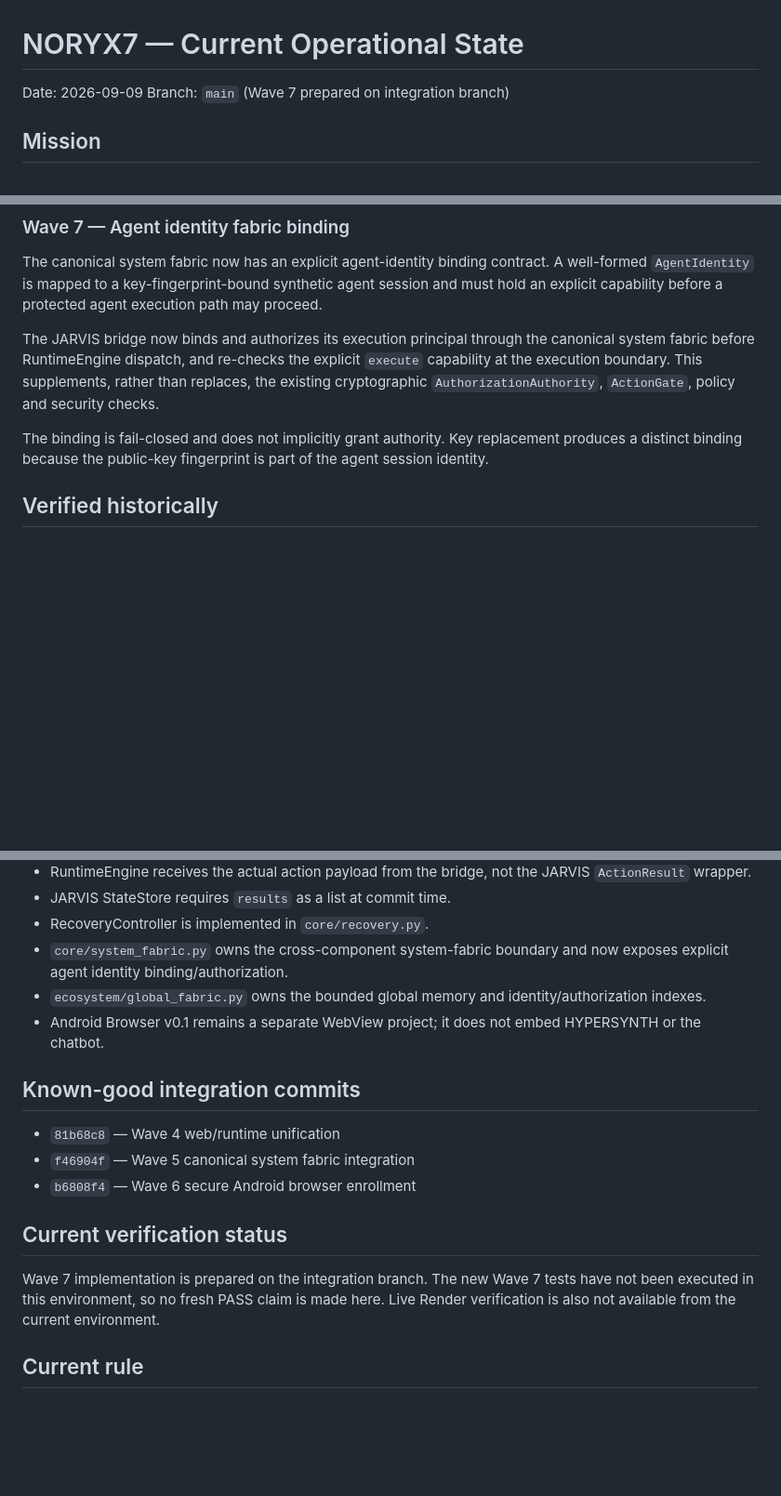
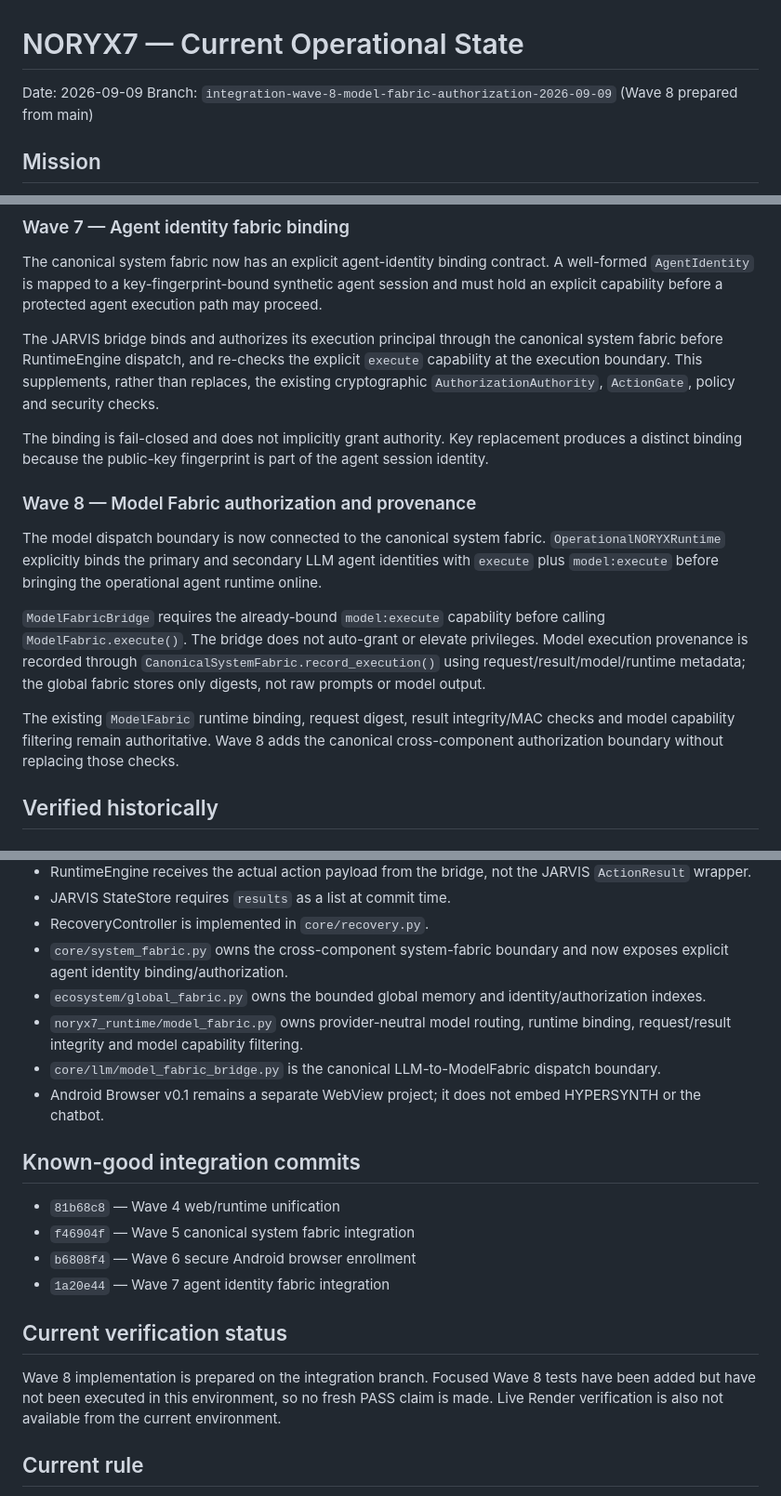
Before and after one commit to aadrian080404-prog/noryx77, a Markdown page: NORYX7_OPERATIONS/00_CURRENT_STATE.md, 3 parts joined by grey strips. Shown at 93% size. Rendered like a GitHub page; blank space fills up the shorter version.

Commit message:
document Wave 8 model fabric authorization boundary

```diff
--- a/NORYX7_OPERATIONS/00_CURRENT_STATE.md
+++ b/NORYX7_OPERATIONS/00_CURRENT_STATE.md
@@ -1,7 +1,7 @@
 # NORYX7 — Current Operational State
 
 Date: 2026-09-09
-Branch: `main` (Wave 7 prepared on integration branch)
+Branch: `integration-wave-8-model-fabric-authorization-2026-09-09` (Wave 8 prepared from main)
 
 ## Mission
 
@@ -48,9 +48,17 @@ The pairing code is entered at runtime and is not persisted by the Android clien
 
 The canonical system fabric now has an explicit agent-identity binding contract. A well-formed `AgentIdentity` is mapped to a key-fingerprint-bound synthetic agent session and must hold an explicit capability before a protected agent execution path may proceed.
 
-The JARVIS bridge now binds and authorizes its execution principal through the canonical system fabric before RuntimeEngine dispatch, and re-checks the explicit `execute` capability at the execution boundary. This supplements, rather than replaces, the existing cryptographic `AuthorizationAuthority`, `ActionGate`, policy and security checks.
+The JARVIS bridge binds and authorizes its execution principal through the canonical system fabric before RuntimeEngine dispatch, and re-checks the explicit `execute` capability at the execution boundary. This supplements, rather than replaces, the existing cryptographic `AuthorizationAuthority`, `ActionGate`, policy and security checks.
 
 The binding is fail-closed and does not implicitly grant authority. Key replacement produces a distinct binding because the public-key fingerprint is part of the agent session identity.
+
+### Wave 8 — Model Fabric authorization and provenance
+
+The model dispatch boundary is now connected to the canonical system fabric. `OperationalNORYXRuntime` explicitly binds the primary and secondary LLM agent identities with `execute` plus `model:execute` before bringing the operational agent runtime online.
+
+`ModelFabricBridge` requires the already-bound `model:execute` capability before calling `ModelFabric.execute()`. The bridge does not auto-grant or elevate privileges. Model execution provenance is recorded through `CanonicalSystemFabric.record_execution()` using request/result/model/runtime metadata; the global fabric stores only digests, not raw prompts or model output.
+
+The existing `ModelFabric` runtime binding, request digest, result integrity/MAC checks and model capability filtering remain authoritative. Wave 8 adds the canonical cross-component authorization boundary without replacing those checks.
 
 ## Verified historically
 
@@ -104,6 +112,8 @@ If a protected path rejects an operation, first determine whether the rejection
 - RecoveryController is implemented in `core/recovery.py`.
 - `core/system_fabric.py` owns the cross-component system-fabric boundary and now exposes explicit agent identity binding/authorization.
 - `ecosystem/global_fabric.py` owns the bounded global memory and identity/authorization indexes.
+- `noryx7_runtime/model_fabric.py` owns provider-neutral model routing, runtime binding, request/result integrity and model capability filtering.
+- `core/llm/model_fabric_bridge.py` is the canonical LLM-to-ModelFabric dispatch boundary.
 - Android Browser v0.1 remains a separate WebView project; it does not embed HYPERSYNTH or the chatbot.
 
 ## Known-good integration commits
@@ -111,10 +121,11 @@ If a protected path rejects an operation, first determine whether the rejection
 - `81b68c8` — Wave 4 web/runtime unification
 - `f46904f` — Wave 5 canonical system fabric integration
 - `b6808f4` — Wave 6 secure Android browser enrollment
+- `1a20e44` — Wave 7 agent identity fabric integration
 
 ## Current verification status
 
-Wave 7 implementation is prepared on the integration branch. The new Wave 7 tests have not been executed in this environment, so no fresh PASS claim is made here. Live Render verification is also not available from the current environment.
+Wave 8 implementation is prepared on the integration branch. Focused Wave 8 tests have been added but have not been executed in this environment, so no fresh PASS claim is made. Live Render verification is also not available from the current environment.
 
 ## Current rule
 
```
Also changed, not shown: other parts of NORYX7_OPERATIONS/00_CURRENT_STATE.md (+1 -1 lines).
